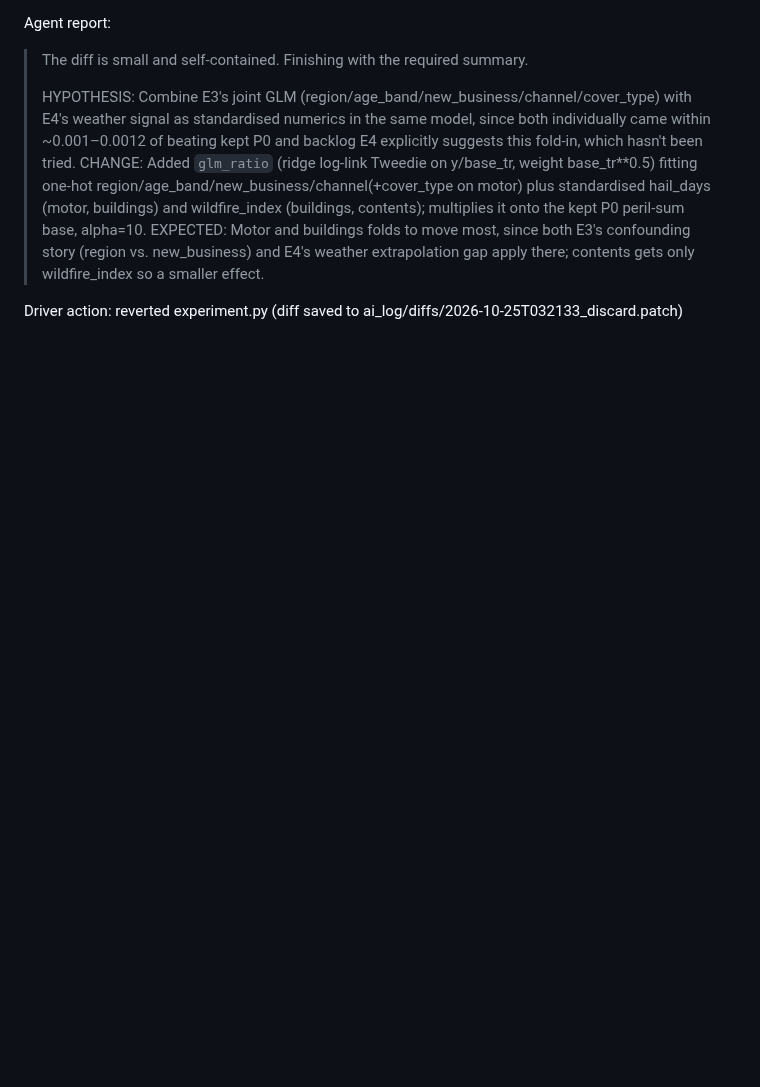
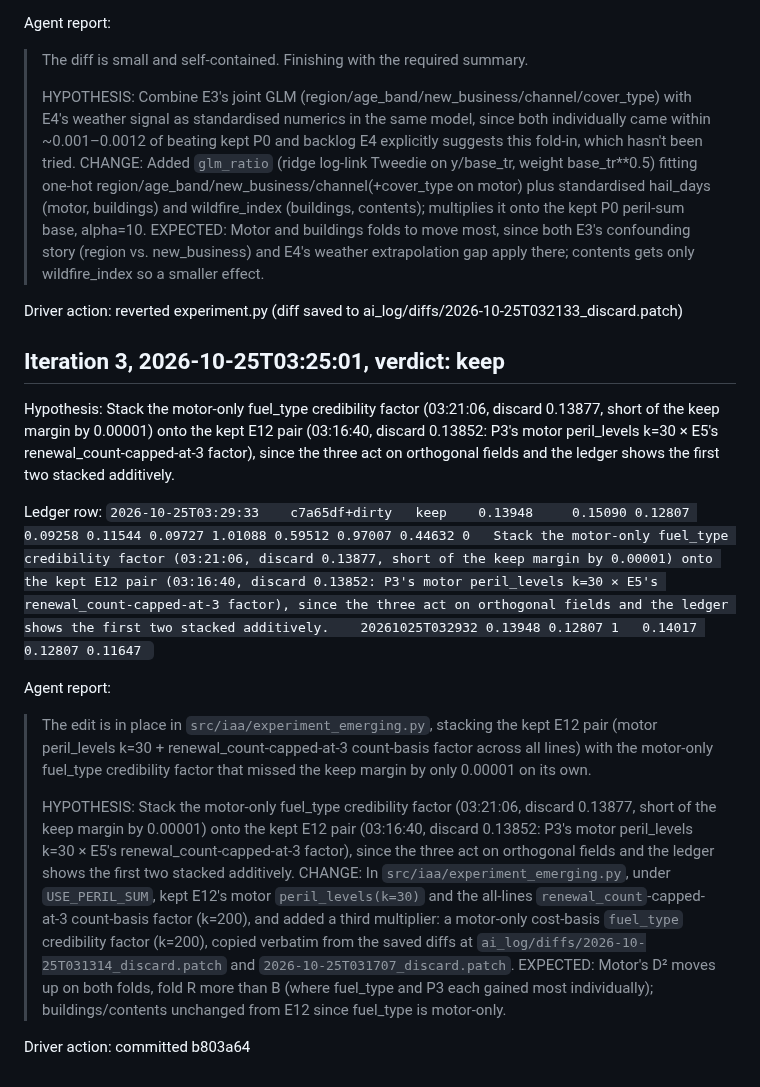
Before and after one commit to farmcoding/iaa-hackathon-2026, a Markdown page: ai_log/loop_2026-10-25.md, the part around the change. Rendered like a GitHub page; blank space fills up the shorter version.

Commit message:
loop log: iteration 3 keep

```diff
--- a/ai_log/loop_2026-10-25.md
+++ b/ai_log/loop_2026-10-25.md
@@ -312,3 +312,20 @@ Agent report:
 > EXPECTED: Motor and buildings folds to move most, since both E3's confounding story (region vs. new_business) and E4's weather extrapolation gap apply there; contents gets only wildfire_index so a smaller effect.
 
 Driver action: reverted experiment.py (diff saved to ai_log/diffs/2026-10-25T032133_discard.patch)
+
+## Iteration 3, 2026-10-25T03:25:01, verdict: keep
+
+Hypothesis: Stack the motor-only fuel_type credibility factor (03:21:06, discard 0.13877, short of the keep margin by 0.00001) onto the kept E12 pair (03:16:40, discard 0.13852: P3's motor peril_levels k=30 × E5's renewal_count-capped-at-3 factor), since the three act on orthogonal fields and the ledger shows the first two stacked additively.
+
+Ledger row: `2026-10-25T03:29:33	c7a65df+dirty	keep	0.13948		0.15090	0.12807	0.09258	0.11544	0.09727	1.01088	0.59512	0.97007	0.44632	0	Stack the motor-only fuel_type credibility factor (03:21:06, discard 0.13877, short of the keep margin by 0.00001) onto the kept E12 pair (03:16:40, discard 0.13852: P3's motor peril_levels k=30 × E5's renewal_count-capped-at-3 factor), since the three act on orthogonal fields and the ledger shows the first two stacked additively.	20261025T032932	0.13948	0.12807	1	0.14017	0.12807	0.11647
+`
+
+Agent report:
+
+> The edit is in place in `src/iaa/experiment_emerging.py`, stacking the kept E12 pair (motor peril_levels k=30 + renewal_count-capped-at-3 count-basis factor across all lines) with the motor-only fuel_type credibility factor that missed the keep margin by only 0.00001 on its own.
+>
+> HYPOTHESIS: Stack the motor-only fuel_type credibility factor (03:21:06, discard 0.13877, short of the keep margin by 0.00001) onto the kept E12 pair (03:16:40, discard 0.13852: P3's motor peril_levels k=30 × E5's renewal_count-capped-at-3 factor), since the three act on orthogonal fields and the ledger shows the first two stacked additively.
+> CHANGE: In `src/iaa/experiment_emerging.py`, under `USE_PERIL_SUM`, kept E12's motor `peril_levels(k=30)` and the all-lines `renewal_count`-capped-at-3 count-basis factor (k=200), and added a third multiplier: a motor-only cost-basis `fuel_type` credibility factor (k=200), copied verbatim from the saved diffs at `ai_log/diffs/2026-10-25T031314_discard.patch` and `2026-10-25T031707_discard.patch`.
+> EXPECTED: Motor's D² moves up on both folds, fold R more than B (where fuel_type and P3 each gained most individually); buildings/contents unchanged from E12 since fuel_type is motor-only.
+
+Driver action: committed b803a64
```
